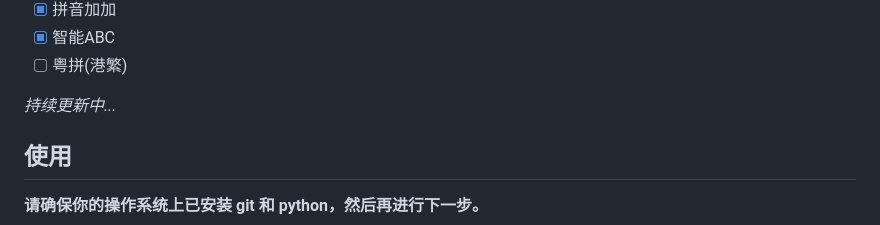
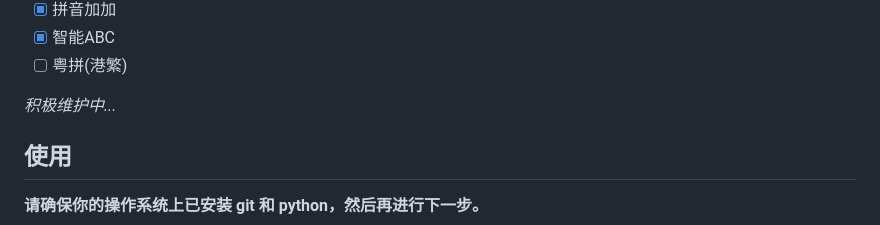
Before and after one commit to NorthZeroD/minecraft-pinyin, a Markdown page: README.md, the part around one of its changes. Rendered like a GitHub page.

Commit message:
更新README

```diff
--- a/README.md
+++ b/README.md
@@ -20,7 +21,7 @@
 - [X] 智能ABC
 - [ ] 粤拼(港繁)
 
-*持续更新中...*
+*积极维护中...*
 
 ## 使用
 
```
Also changed, not shown: other parts of README.md (+1 -0 lines), .screenshot/pic4.png (added), 1 other file.
